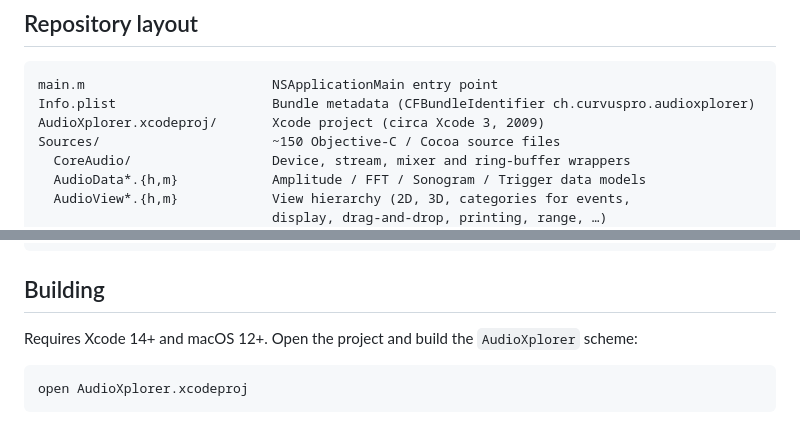
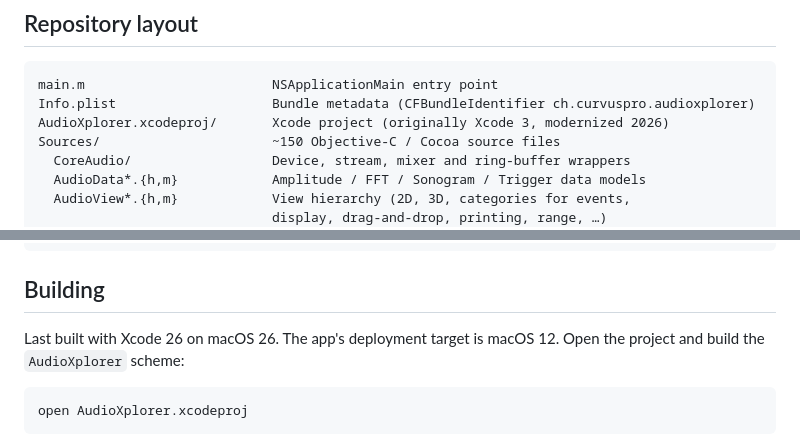
Before and after one commit to jean-bovet/AudioXplorer, a Markdown page: README.md, 2 parts joined by grey strips. Drawn GitHub-style.

Commit message:
Fix stale references in README and MODERNIZATION
The README's repository layout still described the .xcodeproj as
"circa Xcode 3, 2009" and the Building section claimed "Xcode 14+",
which overstates what's actually been tested. The project was built
exclusively with Xcode 26.

MODERNIZATION.md still said the dormant ARCheckForUpdates.framework
directory was "left alone" on disk, but it was deleted as part of the
Sparkle 2 integration for the 1.4 release.

Co-Authored-By: Claude Opus 4.7 (1M context) <noreply@anthropic.com>

````diff
--- a/README.md
+++ b/README.md
@@ -34,7 +34,7 @@ Other features:
 ```
 main.m                        NSApplicationMain entry point
 Info.plist                    Bundle metadata (CFBundleIdentifier ch.curvuspro.audioxplorer)
-AudioXplorer.xcodeproj/       Xcode project (circa Xcode 3, 2009)
+AudioXplorer.xcodeproj/       Xcode project (originally Xcode 3, modernized 2026)
 Sources/                      ~150 Objective-C / Cocoa source files
   CoreAudio/                  Device, stream, mixer and ring-buffer wrappers
   AudioData*.{h,m}            Amplitude / FFT / Sonogram / Trigger data models
@@ -64,7 +64,7 @@ scripts/sparkle/              Sparkle CLI tools (generate_appcast, sign_update,
 
 ## Building
 
-Requires Xcode 14+ and macOS 12+. Open the project and build the `AudioXplorer` scheme:
+Last built with Xcode 26 on macOS 26. The app's deployment target is macOS 12. Open the project and build the `AudioXplorer` scheme:
 
 ```
 open AudioXplorer.xcodeproj
````
Also changed, not shown: MODERNIZATION.md (+1 -1 lines).
